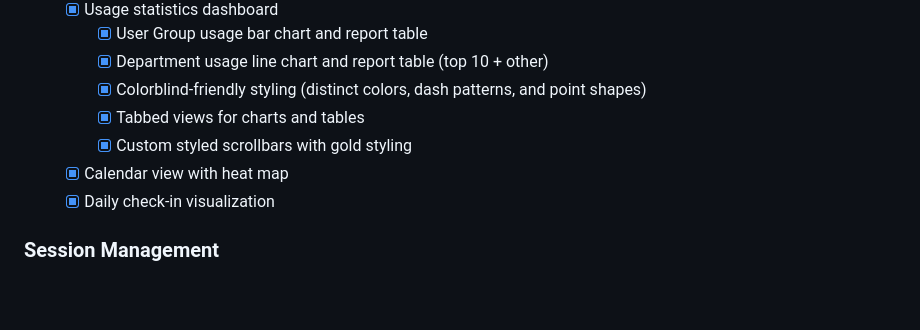
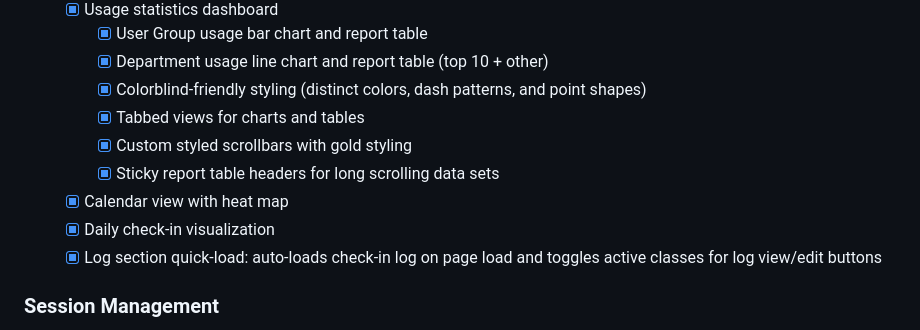
Before and after one commit to dlingley/equipment_agreement, a Markdown page: memory-bank/progress.md, the part around the change. GitHub-like rendering; blank space fills up the shorter version.

```diff
--- a/memory-bank/progress.md
+++ b/memory-bank/progress.md
@@ -39,8 +39,10 @@
     - [x] Colorblind-friendly styling (distinct colors, dash patterns, and point shapes)
     - [x] Tabbed views for charts and tables
     - [x] Custom styled scrollbars with gold styling
+    - [x] Sticky report table headers for long scrolling data sets
   - [x] Calendar view with heat map
   - [x] Daily check-in visualization
+  - [x] Log section quick-load: auto-loads check-in log on page load and toggles active classes for log view/edit buttons
 
 ### Session Management
 - [x] Secure cookie settings
```
Also changed, not shown: memory-bank/activeContext.md (+5 -0 lines).
